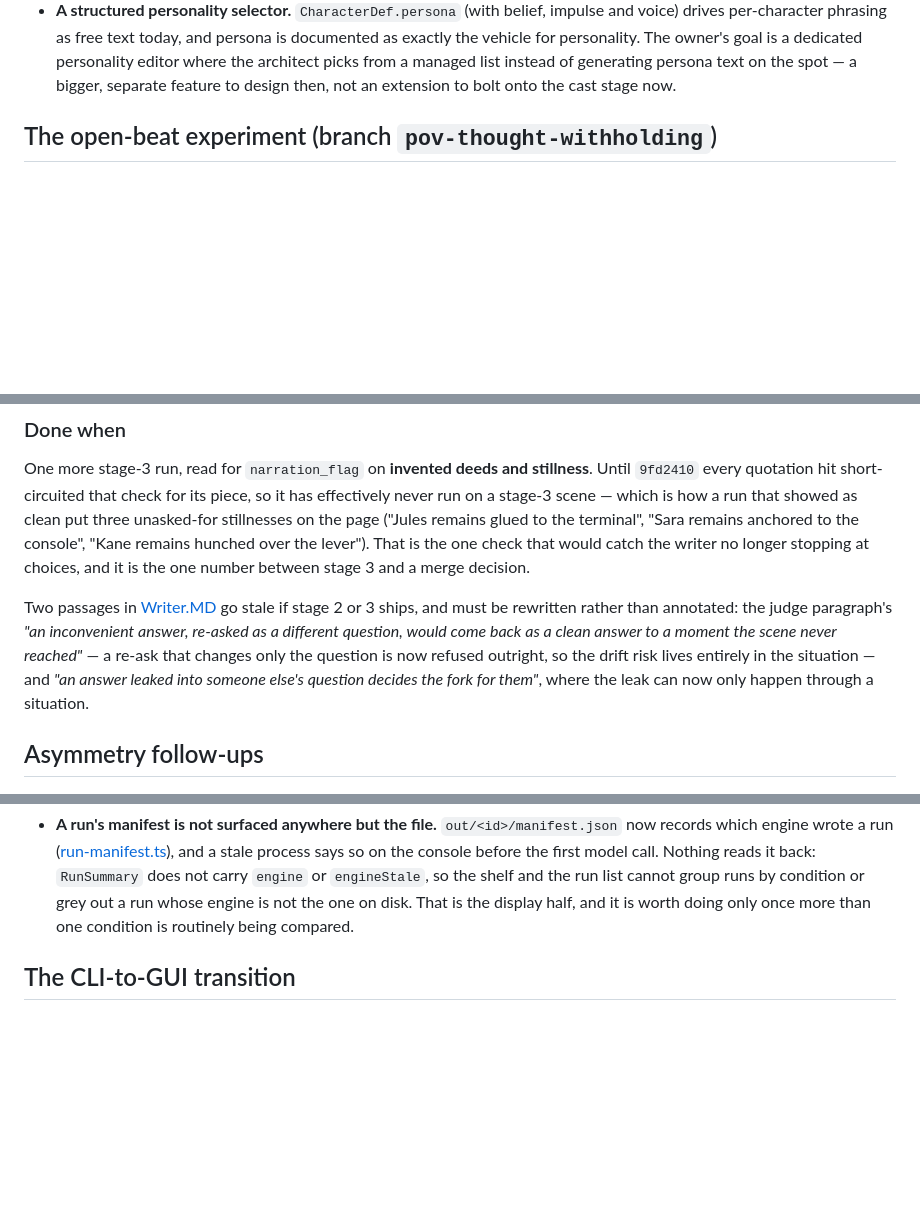
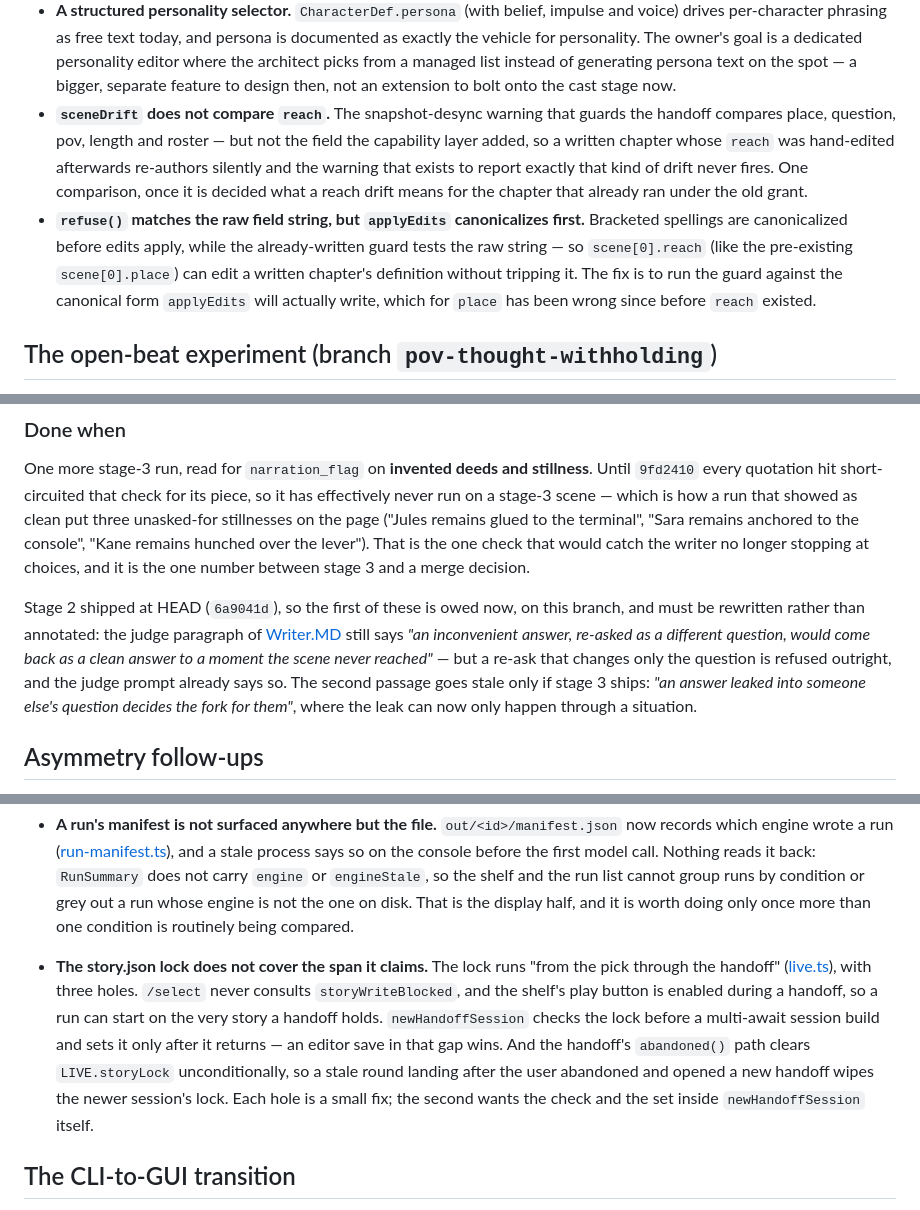
Before and after one commit to pluptak/Story-writer, a Markdown page: PLANS.md, 3 parts joined by grey strips. GitHub-like rendering; blank space fills up the shorter version.

```diff
--- a/PLANS.md
+++ b/PLANS.md
@@ -238,6 +238,16 @@ produces the failure.
   for personality. The owner's goal is a dedicated personality editor where the architect picks from
   a managed list instead of generating persona text on the spot — a bigger, separate feature to
   design then, not an extension to bolt onto the cast stage now.
+- **`sceneDrift` does not compare `reach`.** The snapshot-desync warning that guards the handoff
+  compares place, question, pov, length and roster — but not the field the capability layer added,
+  so a written chapter whose `reach` was hand-edited afterwards re-authors silently and the warning
+  that exists to report exactly that kind of drift never fires. One comparison, once it is decided
+  what a reach drift means for the chapter that already ran under the old grant.
+- **`refuse()` matches the raw field string, but `applyEdits` canonicalizes first.** Bracketed
+  spellings are canonicalized before edits apply, while the already-written guard tests the raw
+  string — so `scene[0].reach` (like the pre-existing `scene[0].place`) can edit a written chapter's
+  definition without tripping it. The fix is to run the guard against the canonical form
+  `applyEdits` will actually write, which for `place` has been wrong since before `reach` existed.
 
 ## The open-beat experiment (branch `pov-thought-withholding`)
 
@@ -314,12 +324,13 @@ stage-3 scene — which is how a run that showed as clean put three unasked-for
 over the lever"). That is the one check that would catch the writer no longer stopping at choices,
 and it is the one number between stage 3 and a merge decision.
 
-Two passages in [Writer.MD](Writer.MD) go stale if stage 2 or 3 ships, and must be rewritten rather
-than annotated: the judge paragraph's *"an inconvenient answer, re-asked as a different question,
-would come back as a clean answer to a moment the scene never reached"* — a re-ask that changes only
-the question is now refused outright, so the drift risk lives entirely in the situation — and *"an
-answer leaked into someone else's question decides the fork for them"*, where the leak can now only
-happen through a situation.
+Stage 2 shipped at HEAD (`6a9041d`), so the first of these is owed now, on this branch, and must be
+rewritten rather than annotated: the judge paragraph of [Writer.MD](Writer.MD) still says *"an
+inconvenient answer, re-asked as a different question, would come back as a clean answer to a moment
+the scene never reached"* — but a re-ask that changes only the question is refused outright, and the
+judge prompt already says so. The second passage goes stale only if stage 3 ships: *"an answer leaked
+into someone else's question decides the fork for them"*, where the leak can now only happen through
+a situation.
 
 
 ## Asymmetry follow-ups
@@ -476,6 +513,14 @@ one extra LLM call per multi-character fork if it were ever wanted.
   `engineStale`, so the shelf and the run list cannot group runs by condition or grey out a run whose
   engine is not the one on disk. That is the display half, and it is worth doing only once more than
   one condition is routinely being compared.
+- **The story.json lock does not cover the span it claims.** The lock runs "from the pick through
+  the handoff" ([live.ts](live.ts)), with three holes. `/select` never consults `storyWriteBlocked`,
+  and the shelf's play button is enabled during a handoff, so a run can start on the very story a
+  handoff holds. `newHandoffSession` checks the lock before a multi-await session build and sets it
+  only after it returns — an editor save in that gap wins. And the handoff's `abandoned()` path
+  clears `LIVE.storyLock` unconditionally, so a stale round landing after the user abandoned and
+  opened a new handoff wipes the newer session's lock. Each hole is a small fix; the second wants
+  the check and the set inside `newHandoffSession` itself.
 
 ## The CLI-to-GUI transition
 
```
Also changed, not shown: other parts of PLANS.md (+54 -28 lines).
